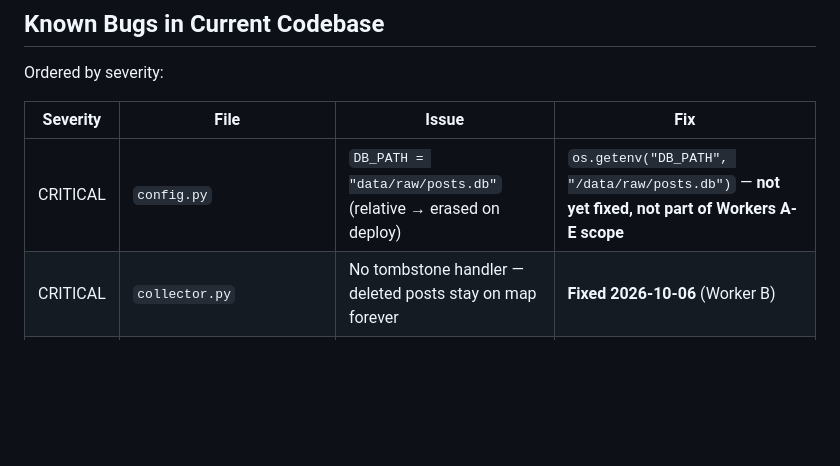
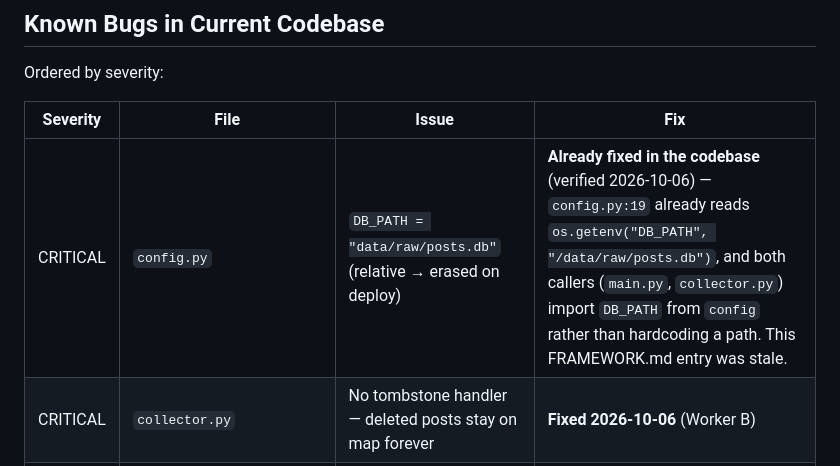
Before and after one commit to zekedeck/Spice, a Markdown page: FRAMEWORK.md, the part around the change. Rendered like a GitHub page; blank space fills up the shorter version.

Commit message:
Correct stale bug entry: DB_PATH was already fixed in the codebase
Verified config.py:19 and both callers already use the env-var-backed
absolute path. No code change needed.

```diff
--- a/FRAMEWORK.md
+++ b/FRAMEWORK.md
@@ -491,7 +491,7 @@ Ordered by severity:
 
 | Severity | File | Issue | Fix |
 |---|---|---|---|
-| CRITICAL | `config.py` | `DB_PATH = "data/raw/posts.db"` (relative → erased on deploy) | `os.getenv("DB_PATH", "/data/raw/posts.db")` — **not yet fixed, not part of Workers A-E scope** |
+| CRITICAL | `config.py` | `DB_PATH = "data/raw/posts.db"` (relative → erased on deploy) | **Already fixed in the codebase** (verified 2026-10-06) — `config.py:19` already reads `os.getenv("DB_PATH", "/data/raw/posts.db")`, and both callers (`main.py`, `collector.py`) import `DB_PATH` from `config` rather than hardcoding a path. This FRAMEWORK.md entry was stale. |
 | CRITICAL | `collector.py` | No tombstone handler — deleted posts stay on map forever | **Fixed 2026-10-06** (Worker B) |
 | CRITICAL | `geocoder.py` | No coordinate validation — Null Island / wrong country accepted | **Fixed 2026-10-06** (Worker D) |
 | HIGH | `semantic_filter.py` line 68 | `entity_label == "EMOJI"` → immediate `return True`, bypasses all context checks | **Fixed 2026-10-06** (Worker C) |
```
